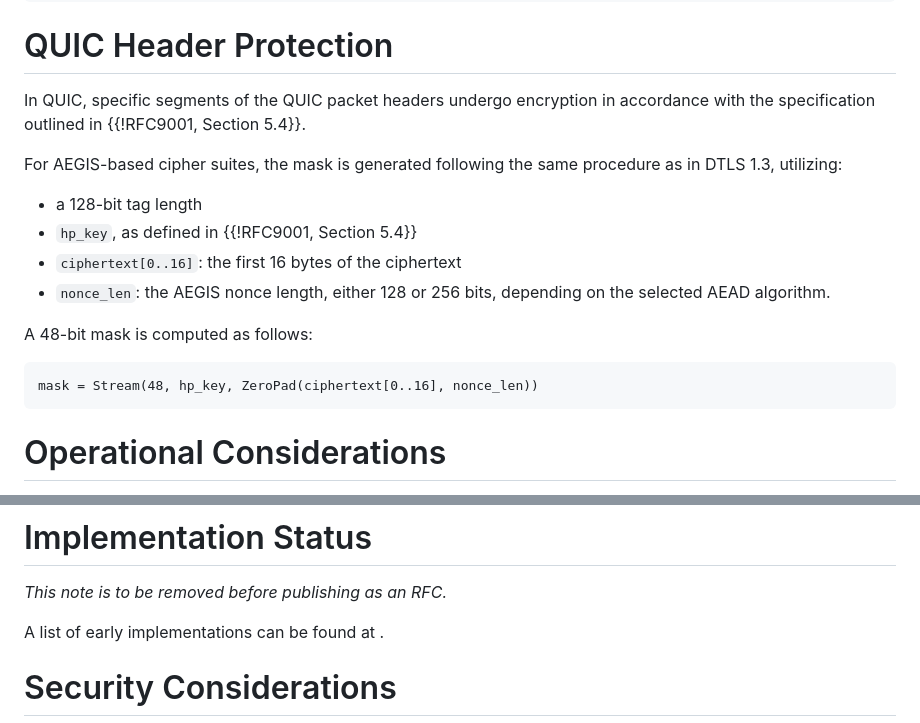
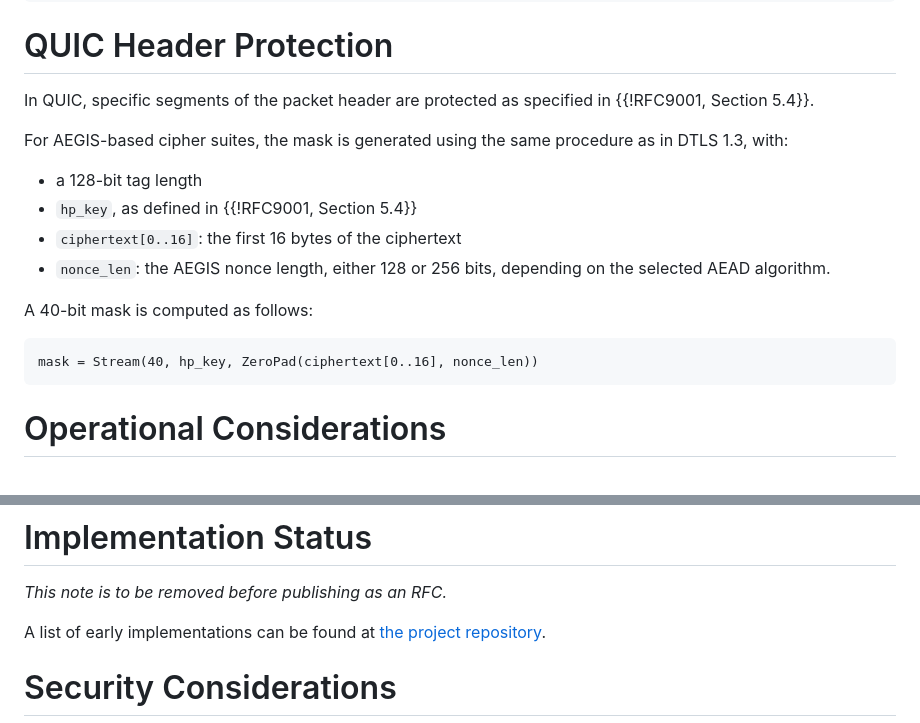
Before and after one commit to jedisct1/draft-denis-tls-aegis, a Markdown page: draft-denis-tls-aegis.md, 2 parts joined by grey strips. Rendered like a GitHub page.

Commit message:
QUIC mask is 40 bits

```diff
--- a/draft-denis-tls-aegis.md
+++ b/draft-denis-tls-aegis.md
@@ -118,19 +118,19 @@ mask = Stream(48, sn_key, ZeroPad(ciphertext[0..16], nonce_len))
 
 # QUIC Header Protection
 
-In QUIC, specific segments of the QUIC packet headers undergo encryption in accordance with the specification outlined in {{!RFC9001, Section 5.4}}.
+In QUIC, specific segments of the packet header are protected as specified in {{!RFC9001, Section 5.4}}.
 
-For AEGIS-based cipher suites, the mask is generated following the same procedure as in DTLS 1.3, utilizing:
+For AEGIS-based cipher suites, the mask is generated using the same procedure as in DTLS 1.3, with:
 
 - a 128-bit tag length
 - `hp_key`, as defined in {{!RFC9001, Section 5.4}}
 - `ciphertext[0..16]`: the first 16 bytes of the ciphertext
 - `nonce_len`: the AEGIS nonce length, either 128 or 256 bits, depending on the selected AEAD algorithm.
 
-A 48-bit mask is computed as follows:
+A 40-bit mask is computed as follows:
 
 ~~~
-mask = Stream(48, hp_key, ZeroPad(ciphertext[0..16], nonce_len))
+mask = Stream(40, hp_key, ZeroPad(ciphertext[0..16], nonce_len))
 ~~~
 
 # Operational Considerations
@@ -143,7 +143,7 @@ On devices equipped with secure hardware AES acceleration, implementations SHOUL
 
 *This note is to be removed before publishing as an RFC.*
 
-A list of early implementations can be found at [](https://github.com/jedisct1/draft-denis-tls-aegis).
+A list of early implementations can be found at [the project repository](https://github.com/jedisct1/draft-denis-tls-aegis).
 
 # Security Considerations
 
```
Also changed, not shown: other parts of draft-denis-tls-aegis.md (+1 -1 lines).
